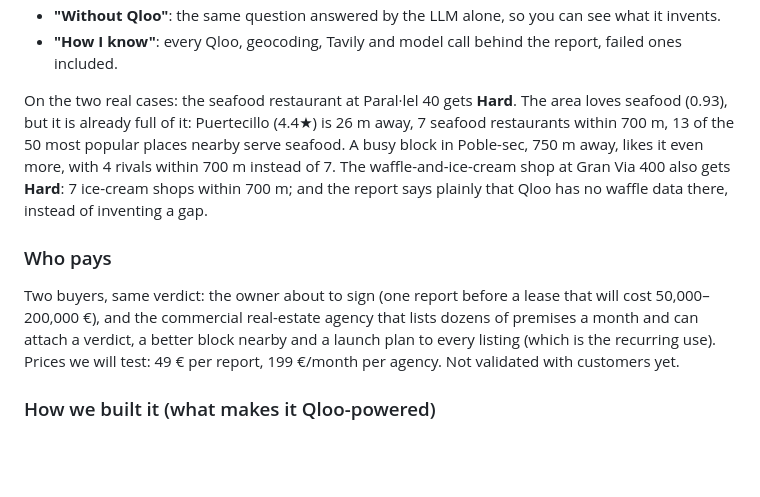
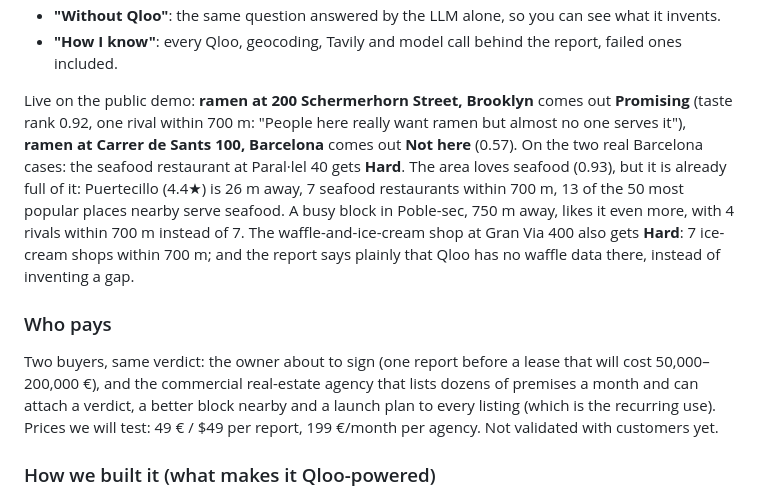
Before and after one commit to mktaisales-glitch/abro-aqui, a Markdown page: docs/SUBMISSION.md, the part around the change. Drawn GitHub-style; blank space fills up the shorter version.

```diff
--- a/docs/SUBMISSION.md
+++ b/docs/SUBMISSION.md
@@ -31,10 +31,10 @@ You type a concept ("seafood restaurant", "gofres y helados", "specialty coffee"
 - **"Without Qloo"**: the same question answered by the LLM alone, so you can see what it invents.
 - **"How I know"**: every Qloo, geocoding, Tavily and model call behind the report, failed ones included.
 
-On the two real cases: the seafood restaurant at Paral·lel 40 gets **Hard**. The area loves seafood (0.93), but it is already full of it: Puertecillo (4.4★) is 26 m away, 7 seafood restaurants within 700 m, 13 of the 50 most popular places nearby serve seafood. A busy block in Poble-sec, 750 m away, likes it even more, with 4 rivals within 700 m instead of 7. The waffle-and-ice-cream shop at Gran Via 400 also gets **Hard**: 7 ice-cream shops within 700 m; and the report says plainly that Qloo has no waffle data there, instead of inventing a gap.
+Live on the public demo: **ramen at 200 Schermerhorn Street, Brooklyn** comes out **Promising** (taste rank 0.92, one rival within 700 m: "People here really want ramen but almost no one serves it"), **ramen at Carrer de Sants 100, Barcelona** comes out **Not here** (0.57). On the two real Barcelona cases: the seafood restaurant at Paral·lel 40 gets **Hard**. The area loves seafood (0.93), but it is already full of it: Puertecillo (4.4★) is 26 m away, 7 seafood restaurants within 700 m, 13 of the 50 most popular places nearby serve seafood. A busy block in Poble-sec, 750 m away, likes it even more, with 4 rivals within 700 m instead of 7. The waffle-and-ice-cream shop at Gran Via 400 also gets **Hard**: 7 ice-cream shops within 700 m; and the report says plainly that Qloo has no waffle data there, instead of inventing a gap.
 
 ### Who pays
-Two buyers, same verdict: the owner about to sign (one report before a lease that will cost 50,000–200,000 €), and the commercial real-estate agency that lists dozens of premises a month and can attach a verdict, a better block nearby and a launch plan to every listing (which is the recurring use). Prices we will test: 49 € per report, 199 €/month per agency. Not validated with customers yet.
+Two buyers, same verdict: the owner about to sign (one report before a lease that will cost 50,000–200,000 €), and the commercial real-estate agency that lists dozens of premises a month and can attach a verdict, a better block nearby and a launch plan to every listing (which is the recurring use). Prices we will test: 49 € / $49 per report, 199 €/month per agency. Not validated with customers yet.
 
 ### How we built it (what makes it Qloo-powered)
 - `/v2/tags` resolves each part of the concept into a **genre tag** (the heat map only answers to `genre:place:restaurant:*`) and a **category or specialty-dish tag** (competitors). Candidates are scored by word overlap, so "seafood restaurant" does not resolve to "seafood donburi". If a tag returns no data and is not used within 5 km, we fall back to the next candidate.
```
Also changed, not shown: README.md (+10 -1 lines), docs/VIDEO-SCRIPT.md (+3 -2 lines).
